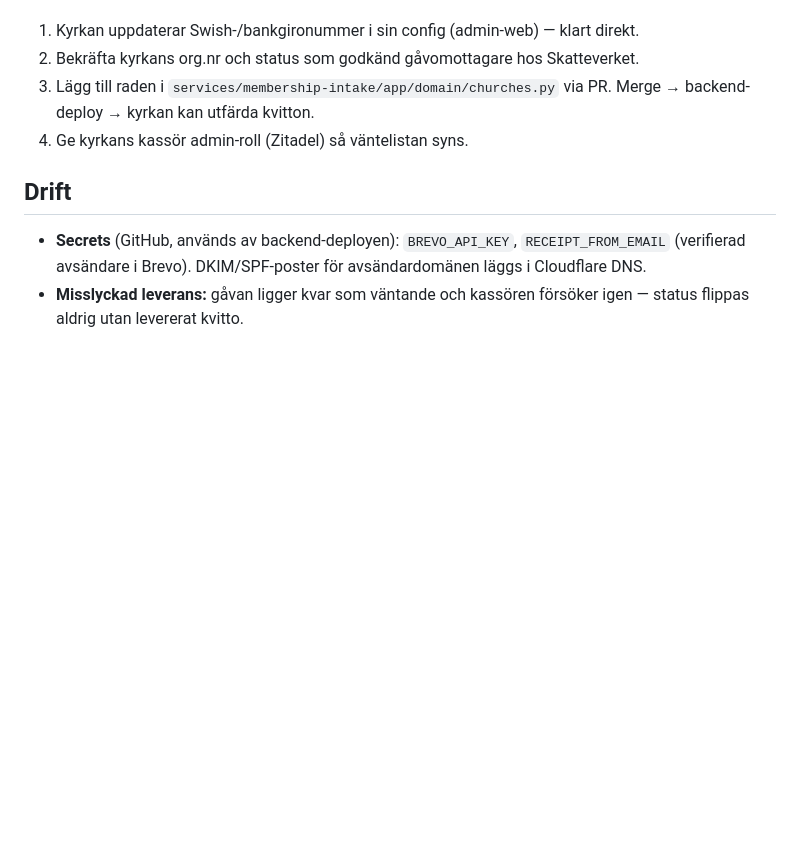
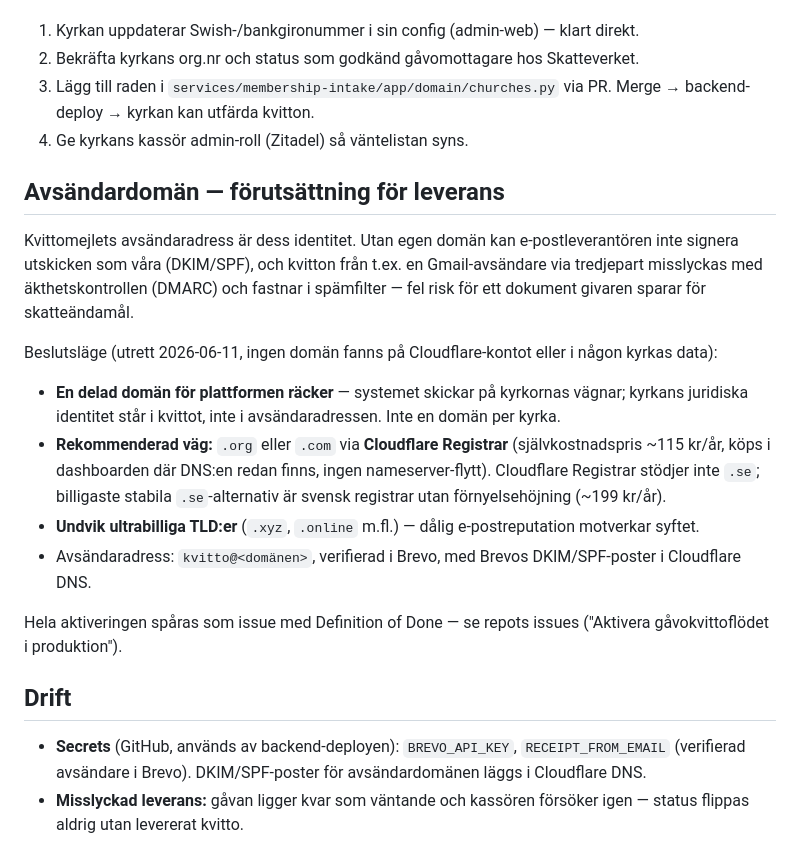
Before and after one commit to Compuute/kyrk-projekt, a Markdown page: docs/26-gavokvittoflode.md, the part around the change. GitHub-like rendering; blank space fills up the shorter version.

Commit message:
docs(gåvokvitto): avsändardomän som leveransförutsättning — beslutsläge och rekommenderad väg

```diff
--- a/docs/26-gavokvittoflode.md
+++ b/docs/26-gavokvittoflode.md
@@ -129,6 +129,33 @@ Utöver portal-onboardingen i [doc 25](25-deploy-och-innehallsflode.md):
    via PR. Merge → backend-deploy → kyrkan kan utfärda kvitton.
 4. Ge kyrkans kassör admin-roll (Zitadel) så väntelistan syns.
 
+## Avsändardomän — förutsättning för leverans
+
+Kvittomejlets avsändaradress är dess identitet. Utan egen domän kan
+e-postleverantören inte signera utskicken som våra (DKIM/SPF), och kvitton
+från t.ex. en Gmail-avsändare via tredjepart misslyckas med
+äkthetskontrollen (DMARC) och fastnar i spämfilter — fel risk för ett
+dokument givaren sparar för skatteändamål.
+
+Beslutsläge (utrett 2026-06-11, ingen domän fanns på Cloudflare-kontot
+eller i någon kyrkas data):
+
+- **En delad domän för plattformen räcker** — systemet skickar på
+  kyrkornas vägnar; kyrkans juridiska identitet står i kvittot, inte i
+  avsändaradressen. Inte en domän per kyrka.
+- **Rekommenderad väg:** `.org` eller `.com` via **Cloudflare Registrar**
+  (självkostnadspris ~115 kr/år, köps i dashboarden där DNS:en redan
+  finns, ingen nameserver-flytt). Cloudflare Registrar stödjer inte `.se`;
+  billigaste stabila `.se`-alternativ är svensk registrar utan
+  förnyelsehöjning (~199 kr/år).
+- **Undvik ultrabilliga TLD:er** (`.xyz`, `.online` m.fl.) — dålig
+  e-postreputation motverkar syftet.
+- Avsändaradress: `kvitto@<domänen>`, verifierad i Brevo, med Brevos
+  DKIM/SPF-poster i Cloudflare DNS.
+
+Hela aktiveringen spåras som issue med Definition of Done — se repots
+issues ("Aktivera gåvokvittoflödet i produktion").
+
 ## Drift
 
 - **Secrets** (GitHub, används av backend-deployen): `BREVO_API_KEY`,
```
